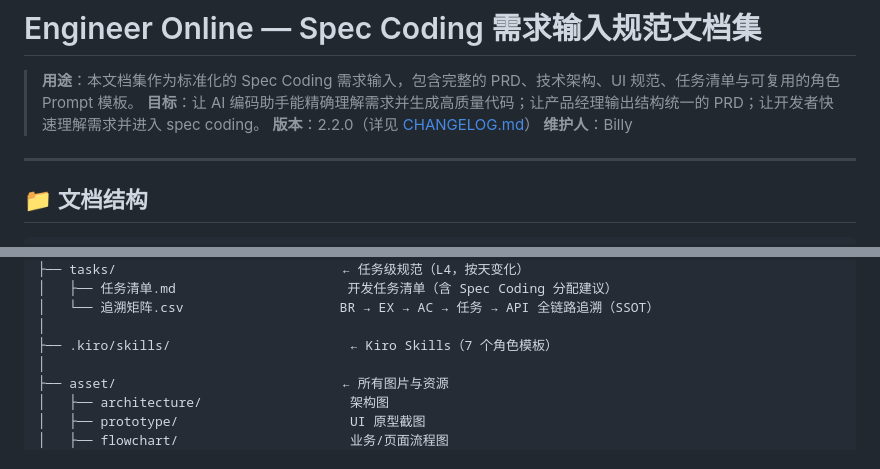
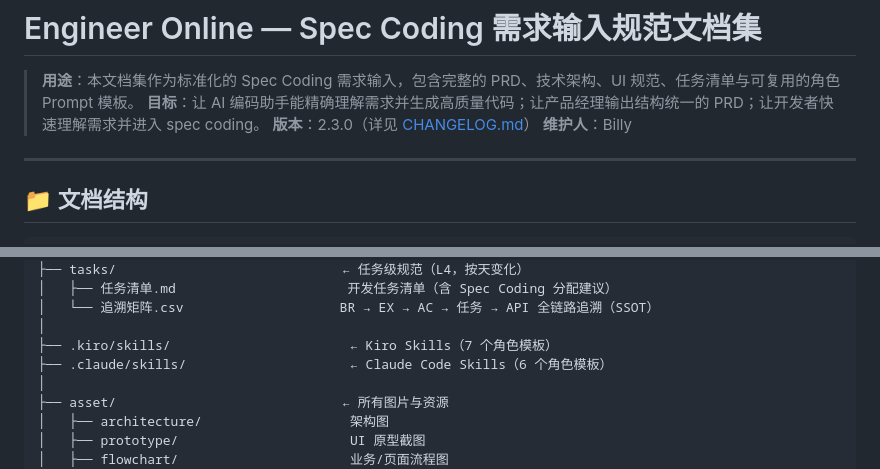
Before and after one commit to PM-Billy/engineer-online, a Markdown page: README.md, 2 parts joined by grey strips. Rendered like a GitHub page.

Commit message:
docs: add .claude/skills to README, update CHANGELOG v2.3.0

```diff
--- a/README.md
+++ b/README.md
@@ -2,7 +2,7 @@
 
 > **用途**：本文档集作为标准化的 Spec Coding 需求输入，包含完整的 PRD、技术架构、UI 规范、任务清单与可复用的角色 Prompt 模板。
 > **目标**：让 AI 编码助手能精确理解需求并生成高质量代码；让产品经理输出结构统一的 PRD；让开发者快速理解需求并进入 spec coding。
-> **版本**：2.2.0（详见 [CHANGELOG.md](CHANGELOG.md)）
+> **版本**：2.3.0（详见 [CHANGELOG.md](CHANGELOG.md)）
 > **维护人**：Billy
 
 ---
@@ -50,6 +50,7 @@ engineer-online/
 │   └── 追溯矩阵.csv                    BR → EX → AC → 任务 → API 全链路追溯（SSOT）
 │
 ├── .kiro/skills/                       ← Kiro Skills（7 个角色模板）
+├── .claude/skills/                     ← Claude Code Skills（6 个角色模板）
 │
 ├── asset/                             ← 所有图片与资源
 │   ├── architecture/                   架构图
```
Also changed, not shown: CHANGELOG.md (+55 -0 lines).
